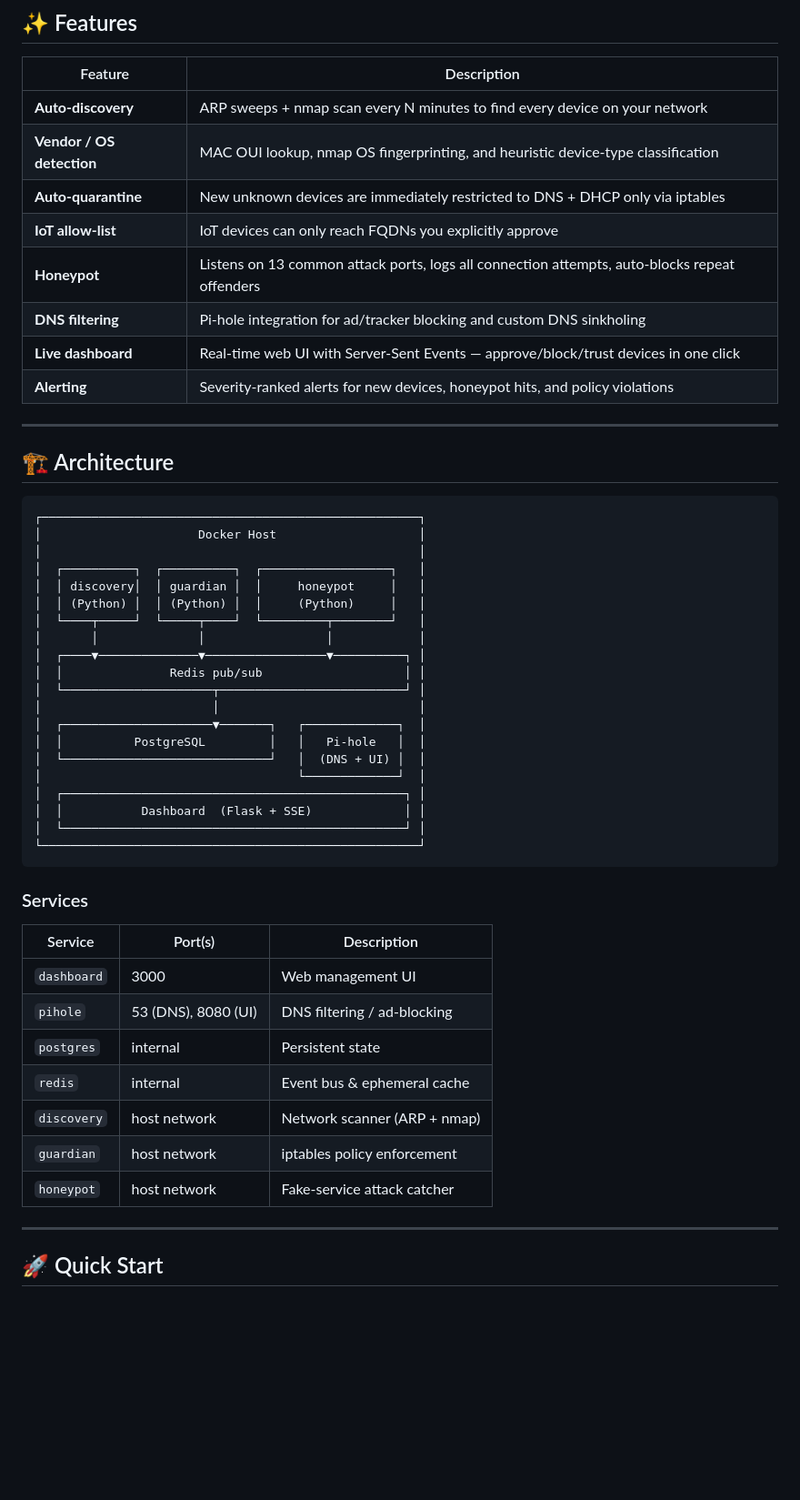
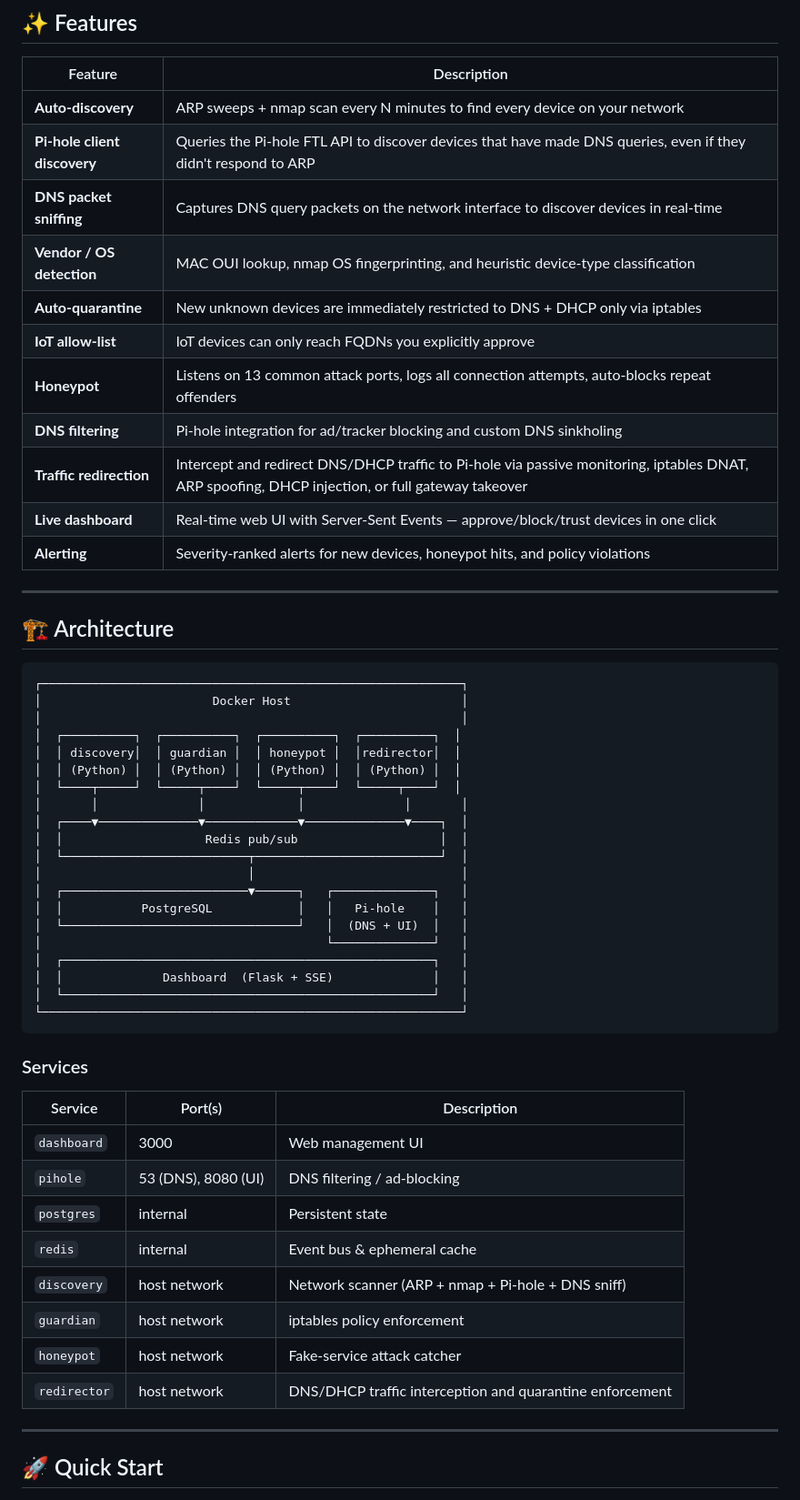
Before and after one commit to erichester76/thebox, a Markdown page: README.md, the part around one of its changes. Shown at 91% size. Drawn GitHub-style; blank space fills up the shorter version.

````diff
--- a/README.md
+++ b/README.md
@@ -9,11 +9,14 @@ TheBox is a self-hosted, Docker Compose-based home network security and manageme
 | Feature | Description |
 |---------|-------------|
 | **Auto-discovery** | ARP sweeps + nmap scan every N minutes to find every device on your network |
+| **Pi-hole client discovery** | Queries the Pi-hole FTL API to discover devices that have made DNS queries, even if they didn't respond to ARP |
+| **DNS packet sniffing** | Captures DNS query packets on the network interface to discover devices in real-time |
 | **Vendor / OS detection** | MAC OUI lookup, nmap OS fingerprinting, and heuristic device-type classification |
 | **Auto-quarantine** | New unknown devices are immediately restricted to DNS + DHCP only via iptables |
 | **IoT allow-list** | IoT devices can only reach FQDNs you explicitly approve |
 | **Honeypot** | Listens on 13 common attack ports, logs all connection attempts, auto-blocks repeat offenders |
 | **DNS filtering** | Pi-hole integration for ad/tracker blocking and custom DNS sinkholing |
+| **Traffic redirection** | Intercept and redirect DNS/DHCP traffic to Pi-hole via passive monitoring, iptables DNAT, ARP spoofing, DHCP injection, or full gateway takeover |
 | **Live dashboard** | Real-time web UI with Server-Sent Events — approve/block/trust devices in one click |
 | **Alerting** | Severity-ranked alerts for new devices, honeypot hits, and policy violations |
 
@@ -22,26 +25,26 @@ TheBox is a self-hosted, Docker Compose-based home network security and manageme
 ## 🏗 Architecture
 
 ```
-┌─────────────────────────────────────────────────────┐
-│                      Docker Host                    │
-│                                                     │
-│  ┌──────────┐  ┌──────────┐  ┌──────────────────┐   │
-│  │ discovery│  │ guardian │  │     honeypot     │   │
-│  │ (Python) │  │ (Python) │  │     (Python)     │   │
-│  └────┬─────┘  └─────┬────┘  └─────────┬────────┘   │
-│       │              │                 │            │
-│  ┌────▼──────────────▼─────────────────▼──────────┐ │
-│  │               Redis pub/sub                    │ │
-│  └─────────────────────┬──────────────────────────┘ │
-│                        │                            │
-│  ┌─────────────────────▼───────┐   ┌─────────────┐  │
-│  │          PostgreSQL         │   │   Pi-hole   │  │
-│  └─────────────────────────────┘   │  (DNS + UI) │  │
-│                                    └─────────────┘  │
-│  ┌────────────────────────────────────────────────┐ │
-│  │           Dashboard  (Flask + SSE)             │ │
-│  └────────────────────────────────────────────────┘ │
-└─────────────────────────────────────────────────────┘
+┌───────────────────────────────────────────────────────────┐
+│                        Docker Host                        │
+│                                                           │
+│  ┌──────────┐  ┌──────────┐  ┌──────────┐  ┌──────────┐  │
+│  │ discovery│  │ guardian │  │ honeypot │  │redirector│  │
+│  │ (Python) │  │ (Python) │  │ (Python) │  │ (Python) │  │
+│  └────┬─────┘  └─────┬────┘  └─────┬────┘  └─────┬────┘  │
+│       │              │             │              │       │
+│  ┌────▼──────────────▼─────────────▼──────────────▼────┐  │
+│  │                    Redis pub/sub                    │  │
+│  └──────────────────────────┬──────────────────────────┘  │
+│                             │                             │
+│  ┌──────────────────────────▼──────┐   ┌──────────────┐   │
+│  │           PostgreSQL            │   │   Pi-hole    │   │
+│  └─────────────────────────────────┘   │  (DNS + UI)  │   │
+│                                        └──────────────┘   │
+│  ┌────────────────────────────────────────────────────┐   │
+│  │              Dashboard  (Flask + SSE)              │   │
+│  └────────────────────────────────────────────────────┘   │
+└───────────────────────────────────────────────────────────┘
 ```
 
 ### Services
@@ -52,9 +55,10 @@ TheBox is a self-hosted, Docker Compose-based home network security and manageme
 | `pihole` | 53 (DNS), 8080 (UI) | DNS filtering / ad-blocking |
 | `postgres` | internal | Persistent state |
 | `redis` | internal | Event bus & ephemeral cache |
-| `discovery` | host network | Network scanner (ARP + nmap) |
+| `discovery` | host network | Network scanner (ARP + nmap + Pi-hole + DNS sniff) |
 | `guardian` | host network | iptables policy enforcement |
 | `honeypot` | host network | Fake-service attack catcher |
+| `redirector` | host network | DNS/DHCP traffic interception and quarantine enforcement |
 
 ---
 
````
Also changed, not shown: other parts of README.md (+92 -10 lines).
